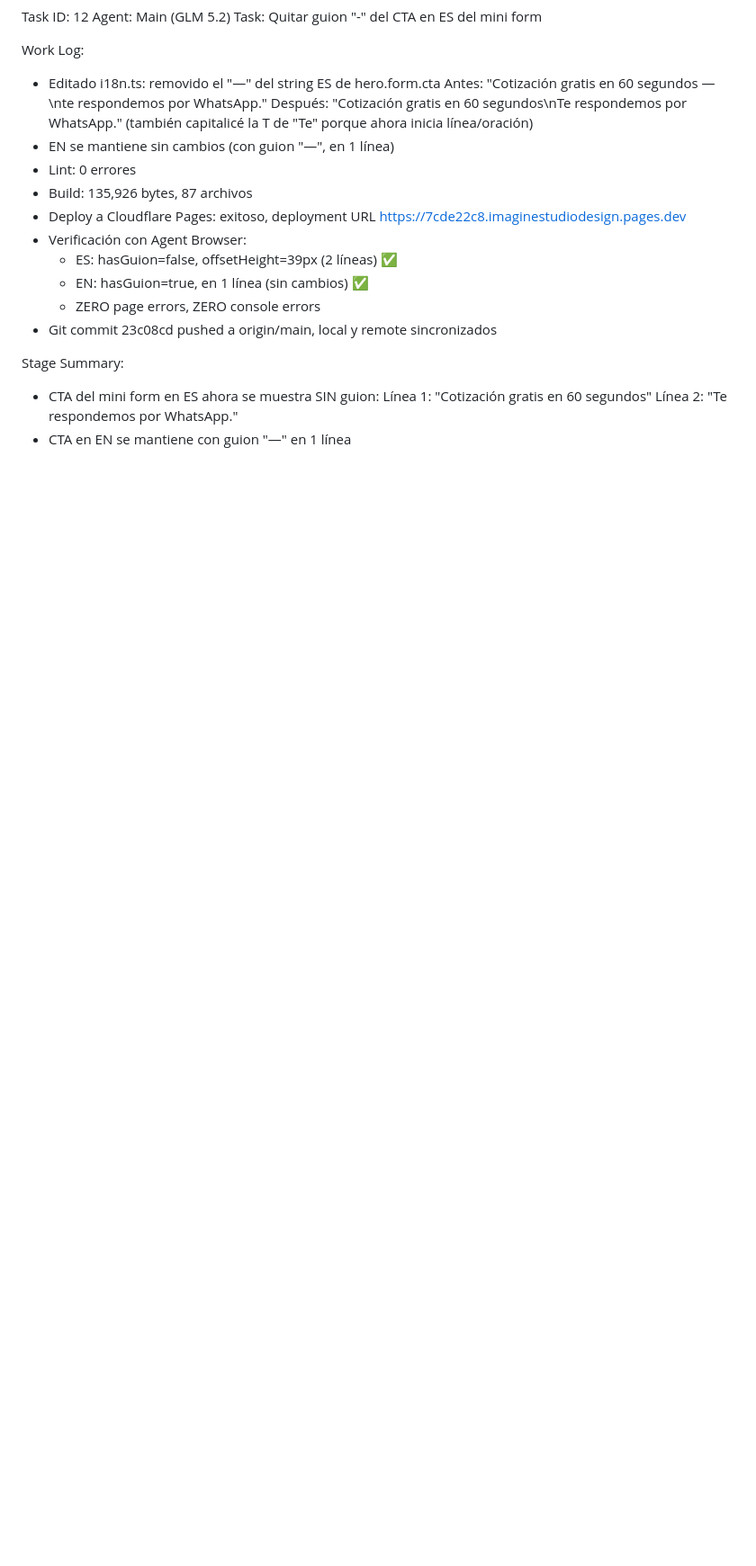
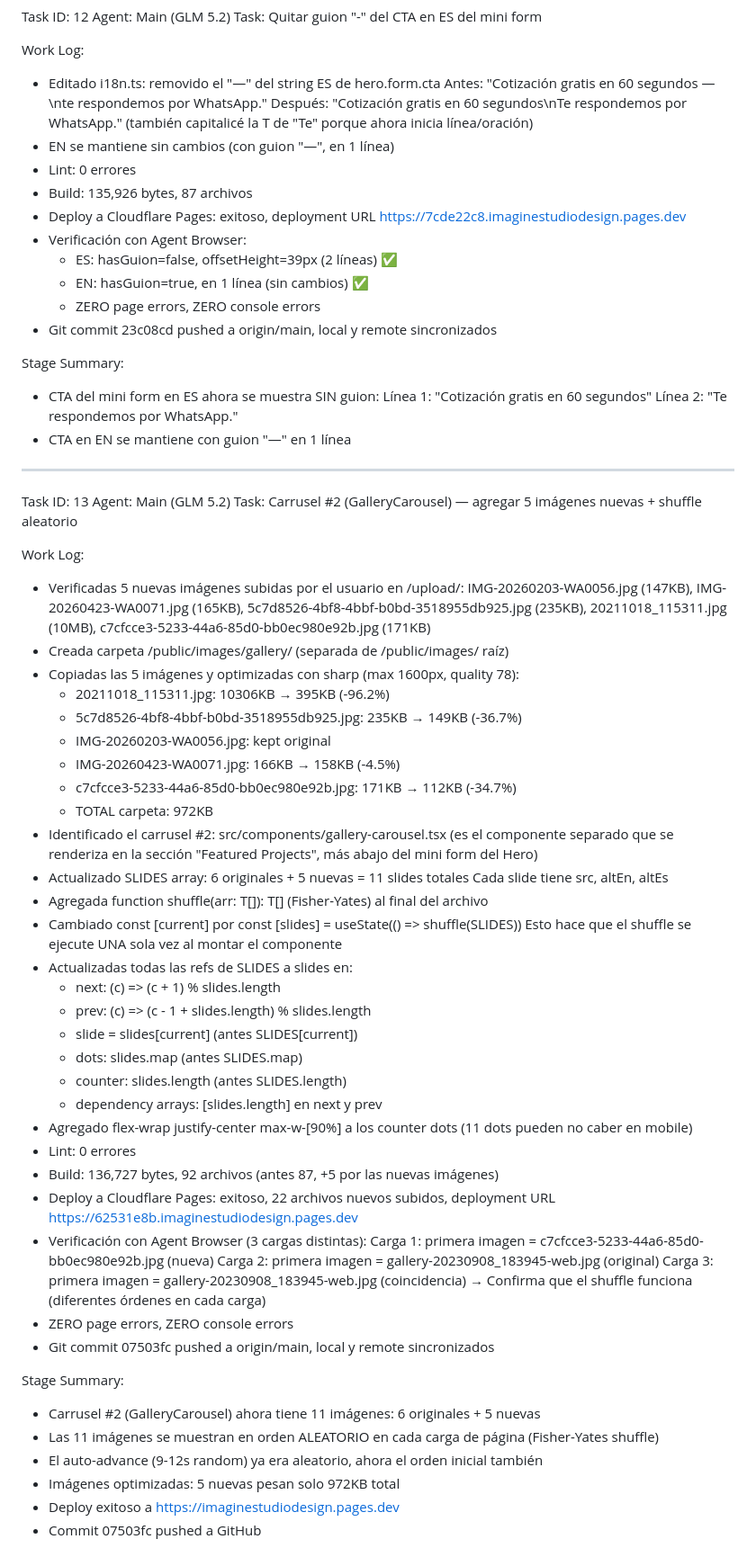
Before and after one commit to funnellersinfo-maker/imaginestudiodesign, a Markdown page: worklog.md, the part around the change. Shown at 90% size. Rendered like a GitHub page; blank space fills up the shorter version.

Commit message:
49dae7f7-e911-4bb9-8989-4ec8c984c260

```diff
--- a/worklog.md
+++ b/worklog.md
@@ -507,3 +507,56 @@ Stage Summary:
   Línea 1: "Cotización gratis en 60 segundos"
   Línea 2: "Te respondemos por WhatsApp."
 - CTA en EN se mantiene con guion "—" en 1 línea
+
+---
+Task ID: 13
+Agent: Main (GLM 5.2)
+Task: Carrusel #2 (GalleryCarousel) — agregar 5 imágenes nuevas + shuffle aleatorio
+
+Work Log:
+- Verificadas 5 nuevas imágenes subidas por el usuario en /upload/:
+  IMG-20260203-WA0056.jpg (147KB), IMG-20260423-WA0071.jpg (165KB),
+  5c7d8526-4bf8-4bbf-b0bd-3518955db925.jpg (235KB), 20211018_115311.jpg (10MB),
+  c7cfcce3-5233-44a6-85d0-bb0ec980e92b.jpg (171KB)
+- Creada carpeta /public/images/gallery/ (separada de /public/images/ raíz)
+- Copiadas las 5 imágenes y optimizadas con sharp (max 1600px, quality 78):
+  - 20211018_115311.jpg: 10306KB → 395KB (-96.2%)
+  - 5c7d8526-4bf8-4bbf-b0bd-3518955db925.jpg: 235KB → 149KB (-36.7%)
+  - IMG-20260203-WA0056.jpg: kept original
+  - IMG-20260423-WA0071.jpg: 166KB → 158KB (-4.5%)
+  - c7cfcce3-5233-44a6-85d0-bb0ec980e92b.jpg: 171KB → 112KB (-34.7%)
+  - TOTAL carpeta: 972KB
+- Identificado el carrusel #2: src/components/gallery-carousel.tsx
+  (es el componente separado que se renderiza en la sección "Featured Projects",
+  más abajo del mini form del Hero)
+- Actualizado SLIDES array: 6 originales + 5 nuevas = 11 slides totales
+  Cada slide tiene src, altEn, altEs
+- Agregada function shuffle<T>(arr: T[]): T[] (Fisher-Yates) al final del archivo
+- Cambiado const [current] por const [slides] = useState(() => shuffle(SLIDES))
+  Esto hace que el shuffle se ejecute UNA sola vez al montar el componente
+- Actualizadas todas las refs de SLIDES a slides en:
+  - next: (c) => (c + 1) % slides.length
+  - prev: (c) => (c - 1 + slides.length) % slides.length
+  - slide = slides[current] (antes SLIDES[current])
+  - dots: slides.map (antes SLIDES.map)
+  - counter: slides.length (antes SLIDES.length)
+  - dependency arrays: [slides.length] en next y prev
+- Agregado flex-wrap justify-center max-w-[90%] a los counter dots (11 dots pueden no caber en mobile)
+- Lint: 0 errores
+- Build: 136,727 bytes, 92 archivos (antes 87, +5 por las nuevas imágenes)
+- Deploy a Cloudflare Pages: exitoso, 22 archivos nuevos subidos, deployment URL https://62531e8b.imaginestudiodesign.pages.dev
+- Verificación con Agent Browser (3 cargas distintas):
+  Carga 1: primera imagen = c7cfcce3-5233-44a6-85d0-bb0ec980e92b.jpg (nueva)
+  Carga 2: primera imagen = gallery-20230908_183945-web.jpg (original)
+  Carga 3: primera imagen = gallery-20230908_183945-web.jpg (coincidencia)
+  → Confirma que el shuffle funciona (diferentes órdenes en cada carga)
+- ZERO page errors, ZERO console errors
+- Git commit 07503fc pushed a origin/main, local y remote sincronizados
+
+Stage Summary:
+- Carrusel #2 (GalleryCarousel) ahora tiene 11 imágenes: 6 originales + 5 nuevas
+- Las 11 imágenes se muestran en orden ALEATORIO en cada carga de página (Fisher-Yates shuffle)
+- El auto-advance (9-12s random) ya era aleatorio, ahora el orden inicial también
+- Imágenes optimizadas: 5 nuevas pesan solo 972KB total
+- Deploy exitoso a https://imaginestudiodesign.pages.dev
+- Commit 07503fc pushed a GitHub
```
